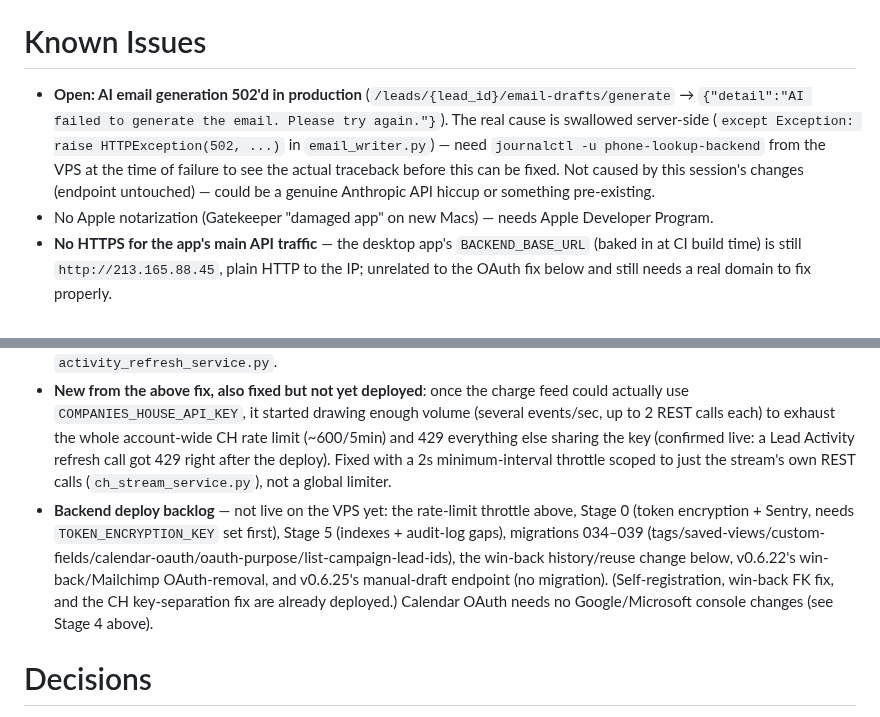
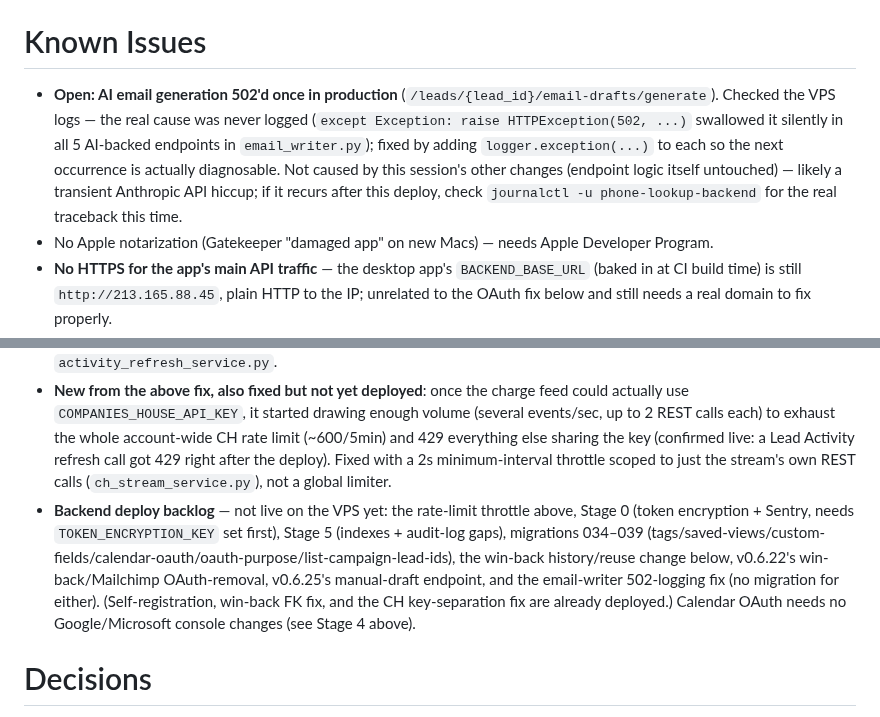
Before and after one commit to harwoodwebbjonty-netizen/v1-agent-real, a Markdown page: PROJECT_CONTEXT.md, 2 parts joined by grey strips. Rendered like a GitHub page.

Commit message:
PROJECT_CONTEXT.md: record the 502-logging fix
Co-Authored-By: Claude Sonnet 5 <noreply@anthropic.com>

```diff
--- a/PROJECT_CONTEXT.md
+++ b/PROJECT_CONTEXT.md
@@ -59,7 +59,7 @@ Executing a full product/SaaS-readiness audit's roadmap (`audit/08-prioritised-r
 
 # Known Issues
 
-- **Open: AI email generation 502'd in production** (`/leads/{lead_id}/email-drafts/generate` → `{"detail":"AI failed to generate the email. Please try again."}`). The real cause is swallowed server-side (`except Exception: raise HTTPException(502, ...)` in `email_writer.py`) — need `journalctl -u phone-lookup-backend` from the VPS at the time of failure to see the actual traceback before this can be fixed. Not caused by this session's changes (endpoint untouched) — could be a genuine Anthropic API hiccup or something pre-existing.
+- **Open: AI email generation 502'd once in production** (`/leads/{lead_id}/email-drafts/generate`). Checked the VPS logs — the real cause was never logged (`except Exception: raise HTTPException(502, ...)` swallowed it silently in all 5 AI-backed endpoints in `email_writer.py`); fixed by adding `logger.exception(...)` to each so the next occurrence is actually diagnosable. Not caused by this session's other changes (endpoint logic itself untouched) — likely a transient Anthropic API hiccup; if it recurs after this deploy, check `journalctl -u phone-lookup-backend` for the real traceback this time.
 - No Apple notarization (Gatekeeper "damaged app" on new Macs) — needs Apple Developer Program.
 - **No HTTPS for the app's main API traffic** — the desktop app's `BACKEND_BASE_URL` (baked in at CI build time) is still `http://213.165.88.45`, plain HTTP to the IP; unrelated to the OAuth fix below and still needs a real domain to fix properly.
 - **DB backups exist but only fire on a schema migration** (`db.init_db()`'s automatic pre-migration backup, `BACKUP_RETENTION_COUNT=10`, uncompressed) — never on a plain restart, so real calendar-based coverage is missing between deploys. `backend/deploy/backup.sh` (cron, gzip'd, `KEEP=14`) was written to fill exactly this gap and was never installed — see Current Work / Stage 0.
@@ -68,7 +68,7 @@ Executing a full product/SaaS-readiness audit's roadmap (`audit/08-prioritised-r
 - **Google OAuth (email connect): RESOLVED and live in production (2026-08-17).** Google rejects bare-IP redirect URIs (needs a real domain + HTTPS) — fixed without buying one: VPS nginx (`/etc/nginx/sites-enabled/phone-lookup-backend`) serves HTTPS on the free wildcard-DNS hostname `213-165-88-45.sslip.io` via Let's Encrypt (certbot, auto-renews); `PUBLIC_BASE_URL=https://213-165-88-45.sslip.io` + `GOOGLE_OAUTH_CLIENT_ID`/`SECRET` are set directly in the VPS `.env` (not a code deploy, already live). Verified: Connect Gmail reaches Google's real consent screen. Dedicated to this CRM only — the user's real domain purchase is for a separate, unrelated SaaS. Microsoft/Outlook not yet configured (same pattern, optional). **Watch for on any future certbot run on this file**: it previously moved every `location` block onto the new port-443 block and left port 80 (the app's real `BACKEND_BASE_URL` traffic, plain IP) 404ing everything — fixed by duplicating the `location` blocks back onto port 80, redirecting to HTTPS only when `$host` matches the sslip.io hostname specifically. Re-verify `curl http://213.165.88.45/health` after any future certbot edit to this file — not automatic.
 - **Activity Feed name/number: RESOLVED and deployed (2026-08-11), verified live.** Two stacked bugs: (1) `COMPANIES_HOUSE_API_KEY` on the VPS was itself invalid — user rotated it, confirmed 200 via direct test. (2) `main.py` was passing a single key into `run_filing_stream()` for both the Streaming connection and the per-event REST follow-ups inside `_process_event()`, which need the separate, non-interchangeable `COMPANIES_HOUSE_API_KEY` — so the REST key was never actually used regardless of validity. Fixed by threading `stream_key`/`rest_api_key` through as distinct params. Deployed; confirmed live: resolved-name count jumped from 30 to 200+ within two minutes of restart, fresh rows showing real names. Also fixes AI Prospecting's CH enrichment, which shares the key path via `activity_refresh_service.py`.
 - **New from the above fix, also fixed but not yet deployed**: once the charge feed could actually use `COMPANIES_HOUSE_API_KEY`, it started drawing enough volume (several events/sec, up to 2 REST calls each) to exhaust the whole account-wide CH rate limit (~600/5min) and 429 everything else sharing the key (confirmed live: a Lead Activity refresh call got 429 right after the deploy). Fixed with a 2s minimum-interval throttle scoped to just the stream's own REST calls (`ch_stream_service.py`), not a global limiter.
-- **Backend deploy backlog** — not live on the VPS yet: the rate-limit throttle above, Stage 0 (token encryption + Sentry, needs `TOKEN_ENCRYPTION_KEY` set first), Stage 5 (indexes + audit-log gaps), migrations 034–039 (tags/saved-views/custom-fields/calendar-oauth/oauth-purpose/list-campaign-lead-ids), the win-back history/reuse change below, v0.6.22's win-back/Mailchimp OAuth-removal, and v0.6.25's manual-draft endpoint (no migration). (Self-registration, win-back FK fix, and the CH key-separation fix are already deployed.) Calendar OAuth needs no Google/Microsoft console changes (see Stage 4 above).
+- **Backend deploy backlog** — not live on the VPS yet: the rate-limit throttle above, Stage 0 (token encryption + Sentry, needs `TOKEN_ENCRYPTION_KEY` set first), Stage 5 (indexes + audit-log gaps), migrations 034–039 (tags/saved-views/custom-fields/calendar-oauth/oauth-purpose/list-campaign-lead-ids), the win-back history/reuse change below, v0.6.22's win-back/Mailchimp OAuth-removal, v0.6.25's manual-draft endpoint, and the email-writer 502-logging fix (no migration for either). (Self-registration, win-back FK fix, and the CH key-separation fix are already deployed.) Calendar OAuth needs no Google/Microsoft console changes (see Stage 4 above).
 
 # Decisions
 
```
